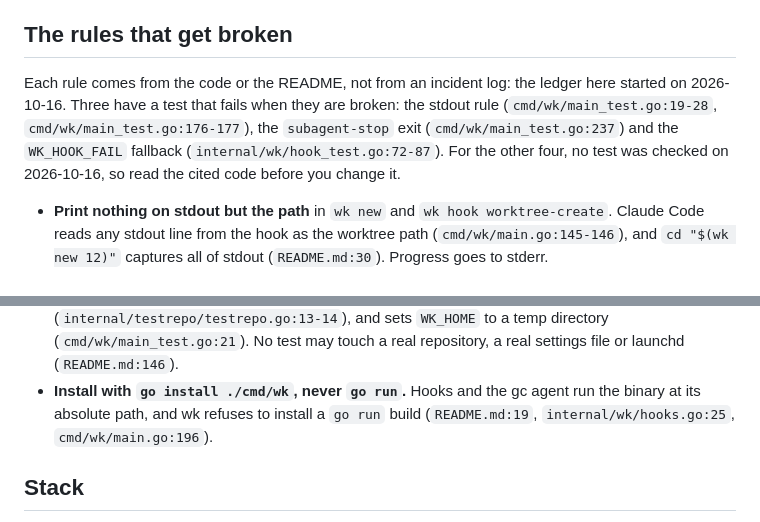
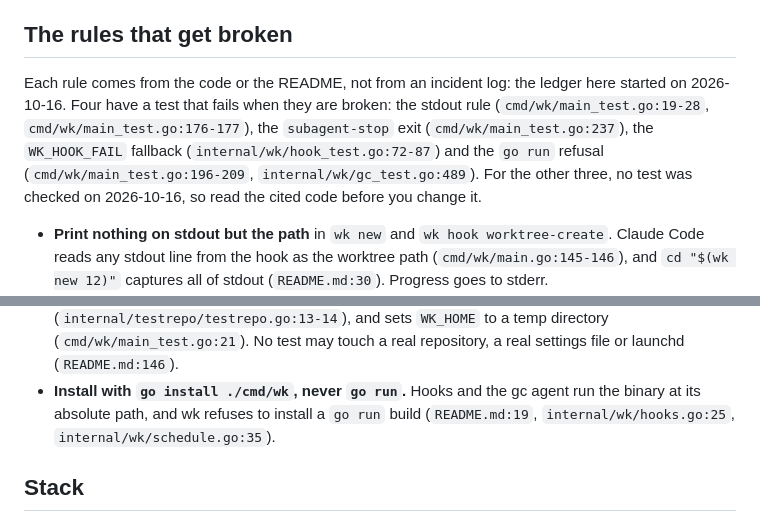
Before and after one commit to zach-short/wk, a Markdown page: CLAUDE.md, 2 parts joined by grey strips. Drawn GitHub-style.

Commit message:
close out item 1

```diff
--- a/CLAUDE.md
+++ b/CLAUDE.md
@@ -15,11 +15,11 @@ ezhomesteading, whose Claude Code hooks and launchd gc agent run the installed b
 ## The rules that get broken
 
 Each rule comes from the code or the README, not from an incident log: the ledger here
-started on 2026-10-16. Three have a test that fails when they are broken: the stdout rule
+started on 2026-10-16. Four have a test that fails when they are broken: the stdout rule
 (`cmd/wk/main_test.go:19-28`, `cmd/wk/main_test.go:176-177`), the `subagent-stop` exit
-(`cmd/wk/main_test.go:237`) and the `WK_HOOK_FAIL` fallback (`internal/wk/hook_test.go:72-87`).
-For the other four, no test was checked on 2026-10-16, so read the cited code before you change
-it.
+(`cmd/wk/main_test.go:237`), the `WK_HOOK_FAIL` fallback (`internal/wk/hook_test.go:72-87`) and
+the `go run` refusal (`cmd/wk/main_test.go:196-209`, `internal/wk/gc_test.go:489`). For the
+other three, no test was checked on 2026-10-16, so read the cited code before you change it.
 
 - **Print nothing on stdout but the path** in `wk new` and `wk hook worktree-create`. Claude Code
   reads any stdout line from the hook as the worktree path (`cmd/wk/main.go:145-146`), and
@@ -39,7 +39,7 @@ it.
   launchd (`README.md:146`).
 - **Install with `go install ./cmd/wk`, never `go run`.** Hooks and the gc agent run the binary
   at its absolute path, and wk refuses to install a `go run` build (`README.md:19`,
-  `internal/wk/hooks.go:25`, `cmd/wk/main.go:196`).
+  `internal/wk/hooks.go:25`, `internal/wk/schedule.go:35`).
 
 ## Stack
 
```
Also changed, not shown: passoff/1-run-part-0-for-wk.md (+2 -0 lines).
